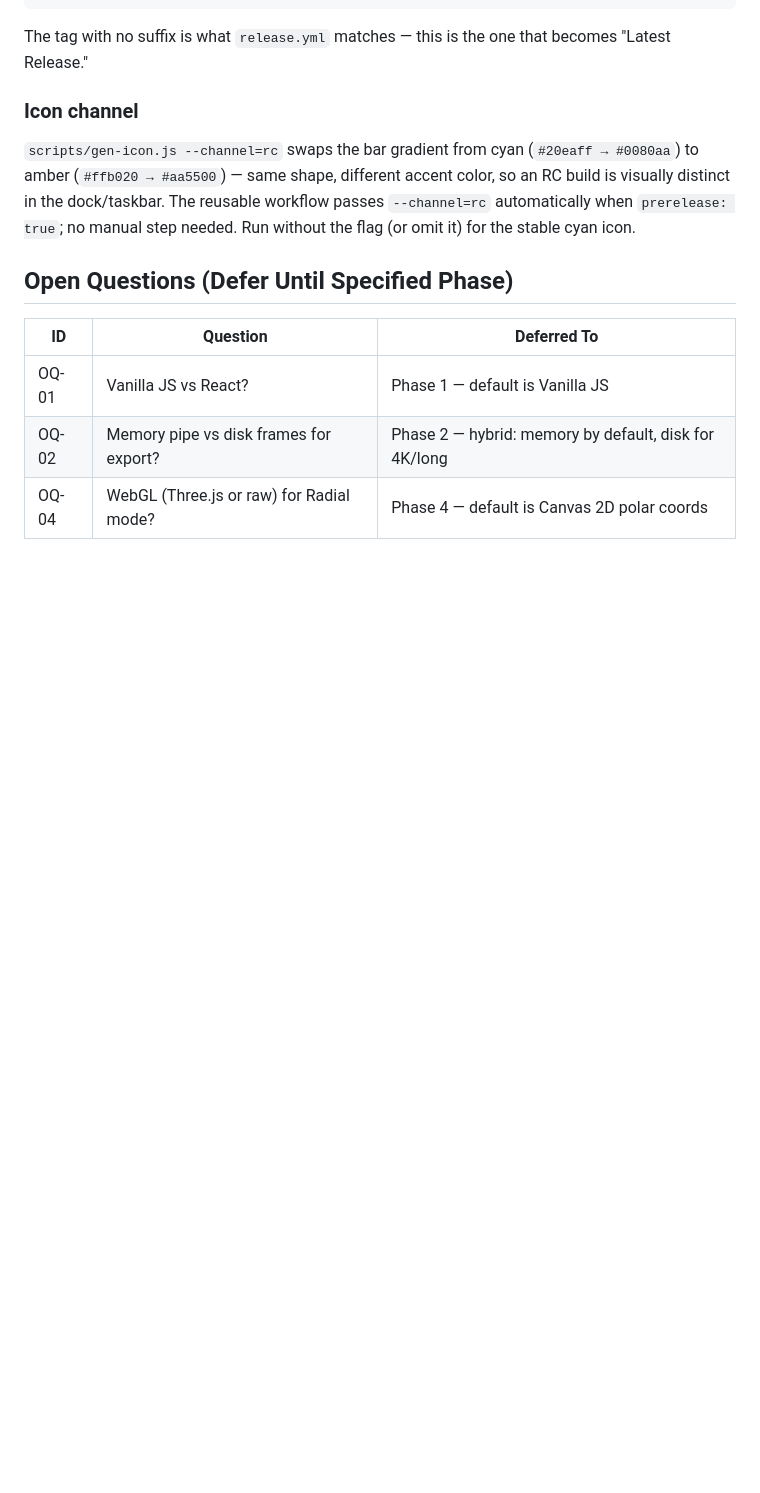
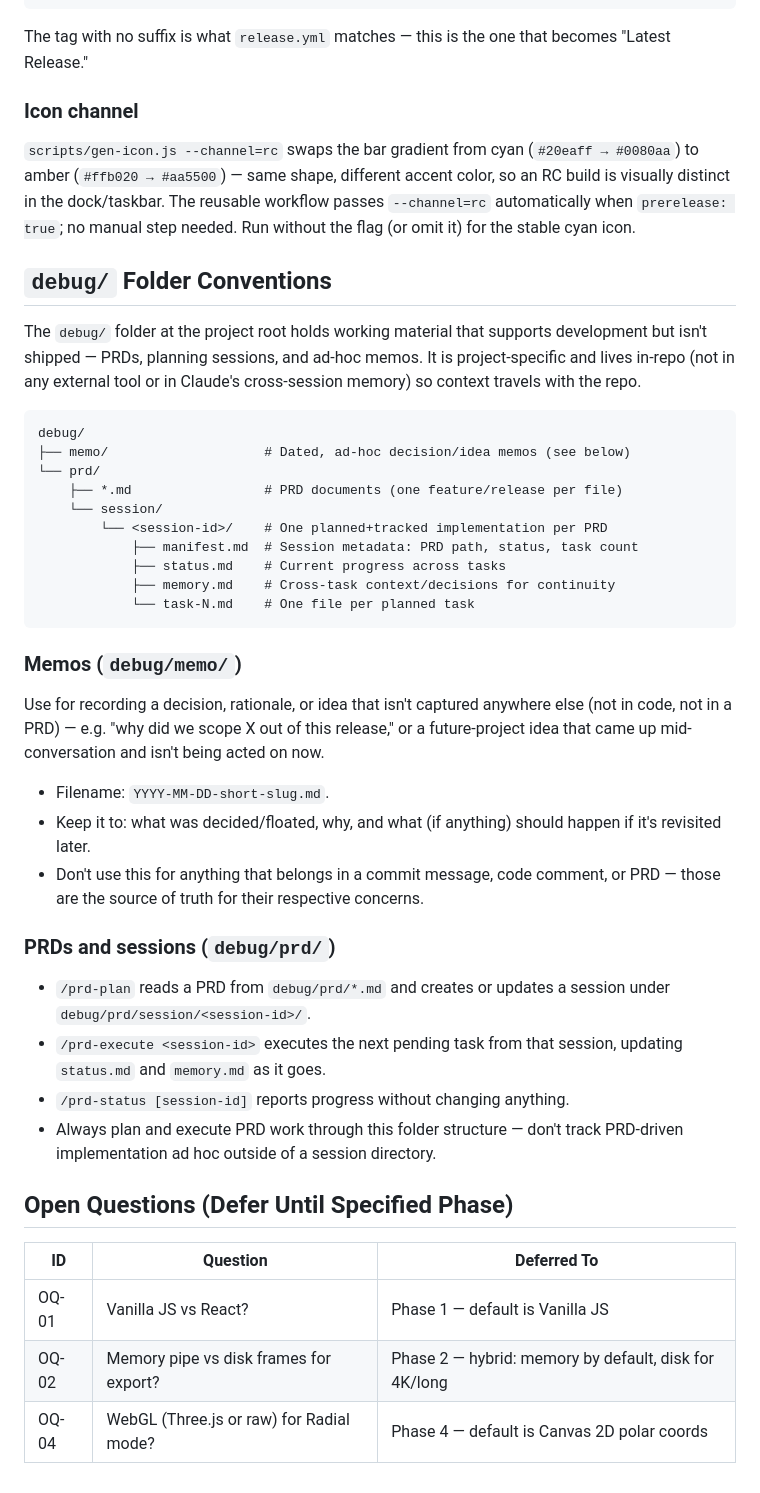
Before and after one commit to senriki/SPulse, a Markdown page: AGENTS.md, the part around the change. GitHub-like rendering; blank space fills up the shorter version.

Commit message:
Docs: document debug/ folder conventions (memo, PRD sessions)

````diff
--- a/AGENTS.md
+++ b/AGENTS.md
@@ -178,6 +178,45 @@ The tag with no suffix is what `release.yml` matches — this is the one that be
 
 `scripts/gen-icon.js --channel=rc` swaps the bar gradient from cyan (`#20eaff → #0080aa`) to amber (`#ffb020 → #aa5500`) — same shape, different accent color, so an RC build is visually distinct in the dock/taskbar. The reusable workflow passes `--channel=rc` automatically when `prerelease: true`; no manual step needed. Run without the flag (or omit it) for the stable cyan icon.
 
+## `debug/` Folder Conventions
+
+The `debug/` folder at the project root holds working material that supports
+development but isn't shipped — PRDs, planning sessions, and ad-hoc memos. It is
+project-specific and lives in-repo (not in any external tool or in Claude's
+cross-session memory) so context travels with the repo.
+
+```
+debug/
+├── memo/                    # Dated, ad-hoc decision/idea memos (see below)
+└── prd/
+    ├── *.md                 # PRD documents (one feature/release per file)
+    └── session/
+        └── <session-id>/    # One planned+tracked implementation per PRD
+            ├── manifest.md  # Session metadata: PRD path, status, task count
+            ├── status.md    # Current progress across tasks
+            ├── memory.md    # Cross-task context/decisions for continuity
+            └── task-N.md    # One file per planned task
+```
+
+### Memos (`debug/memo/`)
+Use for recording a decision, rationale, or idea that isn't captured anywhere else
+(not in code, not in a PRD) — e.g. "why did we scope X out of this release,"
+or a future-project idea that came up mid-conversation and isn't being acted on now.
+- Filename: `YYYY-MM-DD-short-slug.md`.
+- Keep it to: what was decided/floated, why, and what (if anything) should happen
+  if it's revisited later.
+- Don't use this for anything that belongs in a commit message, code comment, or
+  PRD — those are the source of truth for their respective concerns.
+
+### PRDs and sessions (`debug/prd/`)
+- `/prd-plan` reads a PRD from `debug/prd/*.md` and creates or updates a session
+  under `debug/prd/session/<session-id>/`.
+- `/prd-execute <session-id>` executes the next pending task from that session,
+  updating `status.md` and `memory.md` as it goes.
+- `/prd-status [session-id]` reports progress without changing anything.
+- Always plan and execute PRD work through this folder structure — don't track
+  PRD-driven implementation ad hoc outside of a session directory.
+
 ## Open Questions (Defer Until Specified Phase)
 | ID | Question | Deferred To |
 |---|---|---|
````
